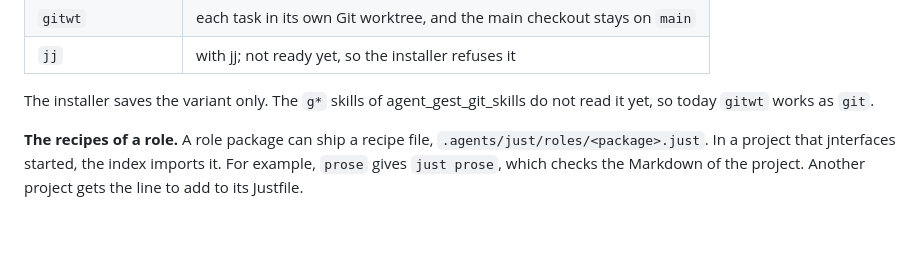
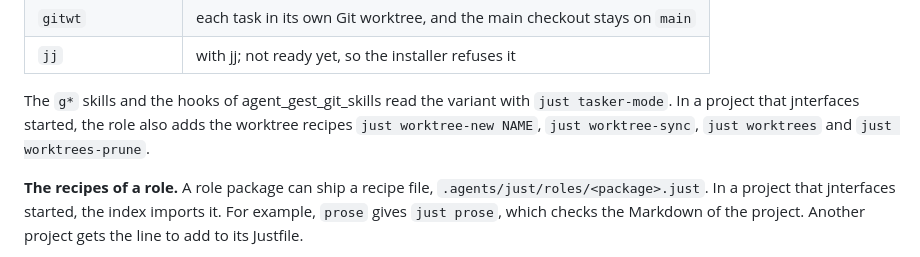
Before and after one commit to rahuldave/jnterfaces, a Markdown page: README.md, the part around the change. GitHub-like rendering; blank space fills up the shorter version.

```diff
--- a/README.md
+++ b/README.md
@@ -60,8 +60,10 @@ The record saves the variant, so a later `just install` keeps it:
 | `gitwt` | each task in its own Git worktree, and the main checkout stays on `main` |
 | `jj` | with jj; not ready yet, so the installer refuses it |
 
-The installer saves the variant only. The `g*` skills of agent_gest_git_skills
-do not read it yet, so today `gitwt` works as `git`.
+The `g*` skills and the hooks of agent_gest_git_skills read the variant with
+`just tasker-mode`. In a project that jnterfaces started, the role also adds
+the worktree recipes `just worktree-new NAME`, `just worktree-sync`,
+`just worktrees` and `just worktrees-prune`.
 
 **The recipes of a role.** A role package can ship a recipe file,
 `.agents/just/roles/<package>.just`. In a project that jnterfaces started, the
```
Also changed, not shown: docs/stack-guide.md (+35 -18 lines).
